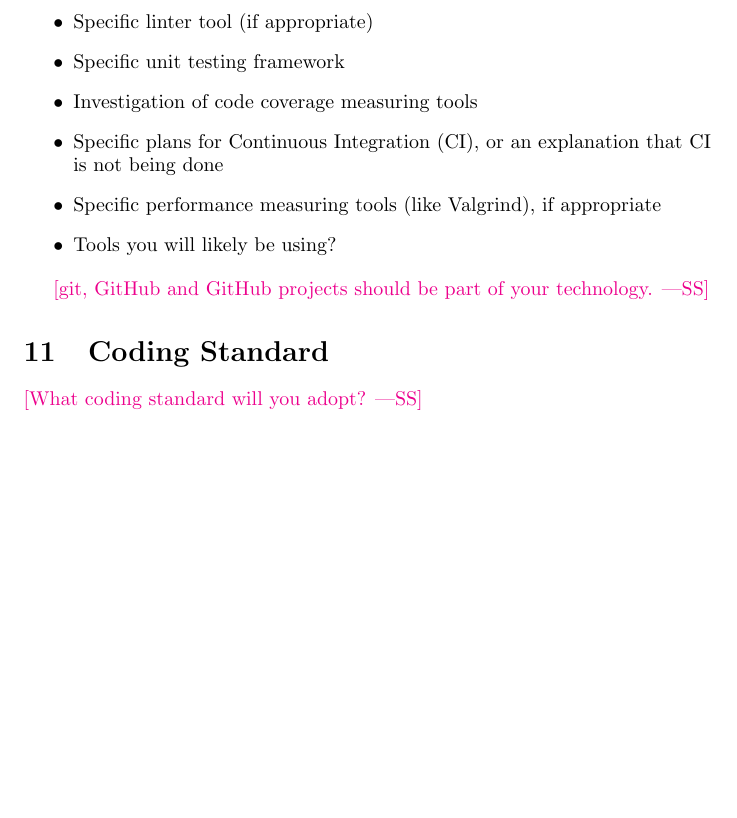
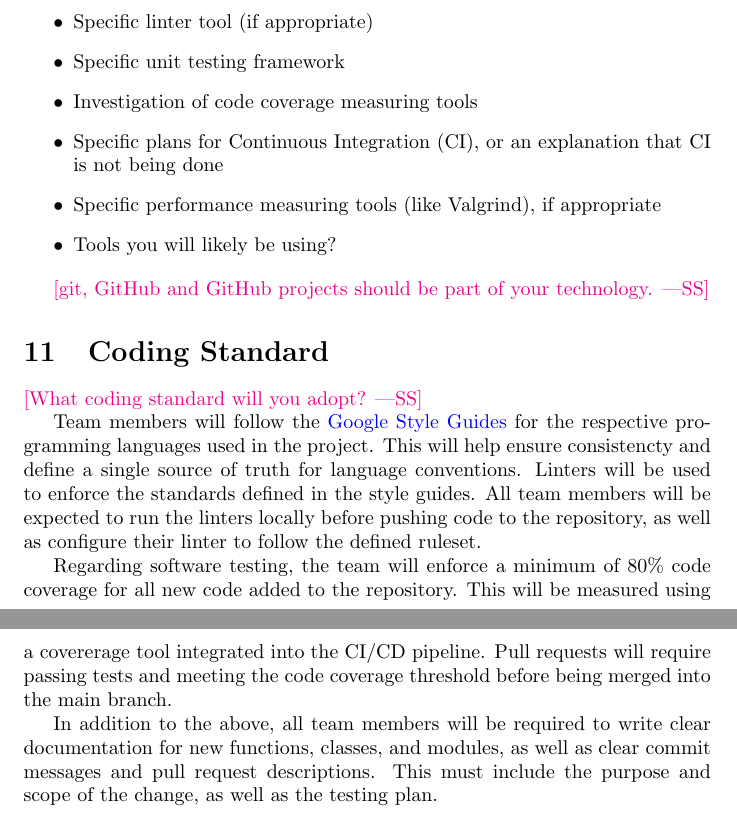
Before and after one commit to NathanPerry11/OCD-Rat-Infrastructure, a LaTeX document (docs/DevelopmentPlan/DevelopmentPlan.tex): part of page 5 of 8 before the commit and two parts of pages 5 and 6 of 9 after it, the two joined at a grey line, cut so that both start at the same text, the shorter picture padded with empty space. Compiled offline with pdfLaTeX.

Commit message:
add coding standard section

```diff
--- a/docs/DevelopmentPlan/DevelopmentPlan.tex
+++ b/docs/DevelopmentPlan/DevelopmentPlan.tex
@@ -2,6 +2,7 @@
 
 \usepackage{booktabs}
 \usepackage{tabularx}
+\usepackage{hyperref}
 
 \title{Development Plan\\\progname}
 
@@ -208,6 +209,13 @@ Topics to discuss include the following:
 
 \wss{What coding standard will you adopt?}
 
+Team members will follow the \href{https://github.com/google/styleguide}{Google Style Guides} for the respective programming languages used in the project. This will help ensure consistencty and define a single source of truth for language conventions.
+Linters will be used to enforce the standards defined in the style guides. All team members will be expected to run the linters locally before pushing code to the repository, as well as configure their linter to follow the defined ruleset.
+
+Regarding software testing, the team will enforce a minimum of 80\% code coverage for all new code added to the repository. This will be measured using a covererage tool integrated into the CI/CD pipeline. Pull requests will require passing tests and meeting the code coverage threshold before being merged into the main branch.
+
+In addition to the above, all team members will be required to write clear documentation for new functions, classes, and modules, as well as clear commit messages and pull request descriptions. This must include the purpose and scope of the change, as well as the testing plan.
+
 \newpage{}
 
 \section*{Appendix --- Reflection}
```
Also changed, not shown: docs/DevelopmentPlan/DevelopmentPlan.pdf.
